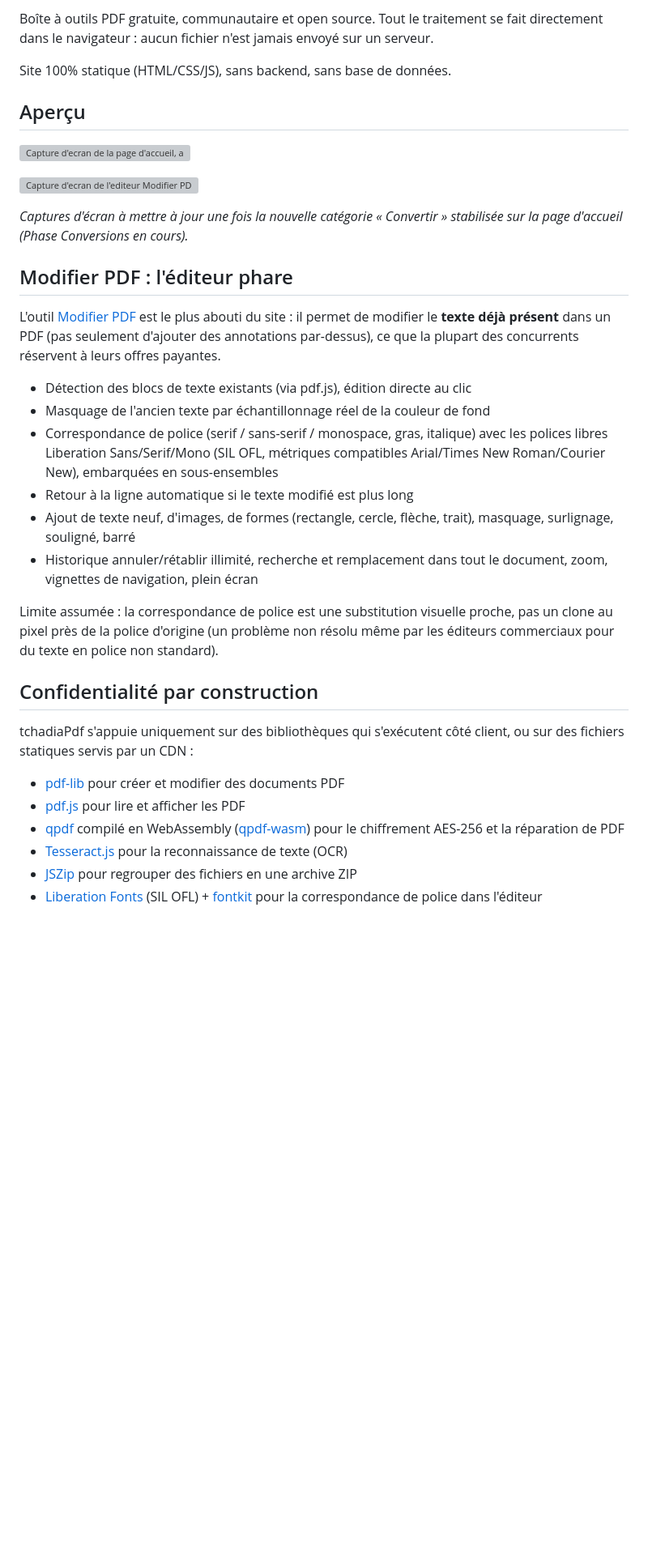
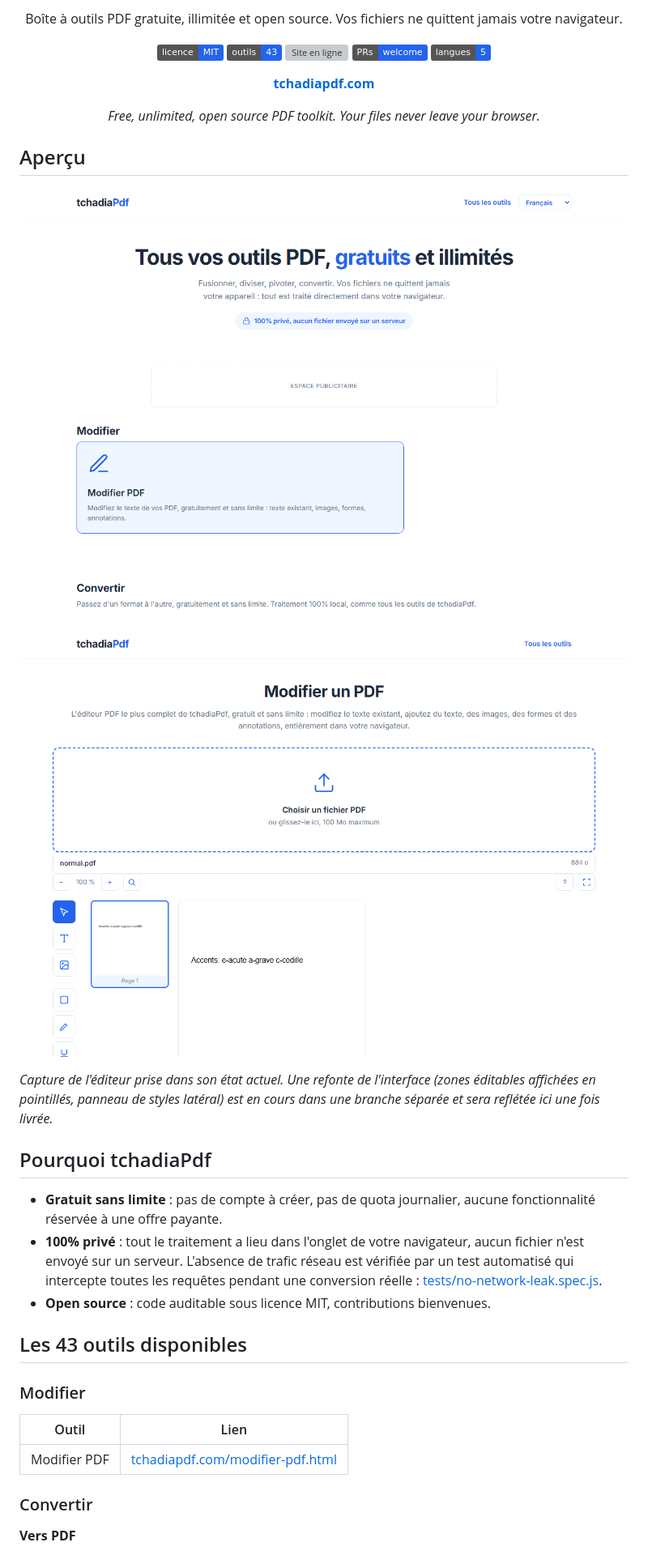
Before and after one commit to YOSO98/tchadiaPDF, a Markdown page: README.md, the part around the change printed below. Shown: that part at 81% size. Drawn GitHub-style; pictures changed too: docs/screenshots/accueil.png (added), docs/screenshots/editeur.png (added); badges without logos; blank space fills up the shorter version; grey boxes are pictures that could not be loaded.

Commit message:
README professionnel avec captures

```diff
--- a/README.md
+++ b/README.md
@@ -7,51 +4,41 @@
 
-Boîte à outils PDF gratuite, communautaire et open source. Tout le
-traitement se fait directement dans le navigateur : aucun fichier n'est
-jamais envoyé sur un serveur.
+<p align="center">Boîte à outils PDF gratuite, illimitée et open source. Vos fichiers ne quittent jamais votre navigateur.</p>
 
-Site 100% statique (HTML/CSS/JS), sans backend, sans base de données.
+<p align="center">
+  <a href="LICENSE"><img alt="Licence MIT" src="https://img.shields.io/badge/licence-MIT-2563EB"></a>
+  <a href="#les-43-outils-disponibles"><img alt="43 outils" src="https://img.shields.io/badge/outils-43-2563EB"></a>
+  <a href="https://tchadiapdf.com"><img alt="Site en ligne" src="https://img.shields.io/website?url=https%3A%2F%2Ftchadiapdf.com"></a>
+  <a href="CONTRIBUTING.md"><img alt="PRs welcome" src="https://img.shields.io/badge/PRs-welcome-2563EB"></a>
+  <a href="#contribuer"><img alt="5 langues" src="https://img.shields.io/badge/langues-5-2563EB"></a>
+</p>
+
+<p align="center"><a href="https://tchadiapdf.com"><strong>tchadiapdf.com</strong></a></p>
+
+<p align="center"><em>Free, unlimited, open source PDF toolkit. Your files never leave your browser.</em></p>
 
 ## Aperçu
 
-![Capture d'ecran de la page d'accueil, a ajouter](TODO-screenshot-accueil.png)
+![Page d'accueil de tchadiaPdf listant les catégories d'outils Modifier, Convertir et les autres outils PDF](docs/screenshots/accueil.png)
 
-![Capture d'ecran de l'editeur Modifier PDF, a ajouter](TODO-screenshot-editeur.png)
+![L'éditeur Modifier PDF avec un PDF chargé : barre d'outils latérale, miniature de page et zone d'édition du texte existant](docs/screenshots/editeur.png)
 
-*Captures d'écran à mettre à jour une fois la nouvelle catégorie « Convertir »
-stabilisée sur la page d'accueil (Phase Conversions en cours).*
+*Capture de l'éditeur prise dans son état actuel. Une refonte de l'interface (zones éditables affichées en pointillés, panneau de styles latéral) est en cours dans une branche séparée et sera reflétée ici une fois livrée.*
 
-## Modifier PDF : l'éditeur phare
+## Pourquoi tchadiaPdf
 
-L'outil [Modifier PDF](modifier-pdf.html) est le plus abouti du site : il
-permet de modifier le **texte déjà présent** dans un PDF (pas seulement
-d'ajouter des annotations par-dessus), ce que la plupart des concurrents
-réservent à leurs offres payantes.
+- **Gratuit sans limite** : pas de compte à créer, pas de quota journalier, aucune fonctionnalité réservée à une offre payante.
+- **100% privé** : tout le traitement a lieu dans l'onglet de votre navigateur, aucun fichier n'est envoyé sur un serveur. L'absence de trafic réseau est vérifiée par un test automatisé qui intercepte toutes les requêtes pendant une conversion réelle : [tests/no-network-leak.spec.js](tests/no-network-leak.spec.js).
+- **Open source** : code auditable sous licence MIT, contributions bienvenues.
 
-- Détection des blocs de texte existants (via pdf.js), édition directe au clic
-- Masquage de l'ancien texte par échantillonnage réel de la couleur de fond
-- Correspondance de police (serif / sans-serif / monospace, gras, italique)
-  avec les polices libres Liberation Sans/Serif/Mono (SIL OFL, métriques
-  compatibles Arial/Times New Roman/Courier New), embarquées en sous-ensembles
-- Retour à la ligne automatique si le texte modifié est plus long
-- Ajout de texte neuf, d'images, de formes (rectangle, cercle, flèche, trait),
-  masquage, surlignage, souligné, barré
-- Historique annuler/rétablir illimité, recherche et remplacement dans tout
-  le document, zoom, vignettes de navigation, plein écran
+## Les 43 outils disponibles
 
-Limite assumée : la correspondance de police est une substitution visuelle
-proche, pas un clone au pixel près de la police d'origine (un problème non
-résolu même par les éditeurs commerciaux pour du texte en police non
-standard).
+### Modifier
 
-## Confidentialité par construction
+| Outil | Lien |
+|---|---|
+| Modifier PDF | [tchadiapdf.com/modifier-pdf.html](https://tchadiapdf.com/modifier-pdf.html) |
 
-tchadiaPdf s'appuie uniquement sur des bibliothèques qui s'exécutent
-côté client, ou sur des fichiers statiques servis par un CDN :
+### Convertir
 
-- [pdf-lib](https://pdf-lib.js.org/) pour créer et modifier des documents PDF
-- [pdf.js](https://mozilla.github.io/pdf.js/) pour lire et afficher les PDF
-- [qpdf](https://qpdf.readthedocs.io/) compilé en WebAssembly ([qpdf-wasm](https://github.com/neslinesli93/qpdf-wasm)) pour le chiffrement AES-256 et la réparation de PDF
-- [Tesseract.js](https://tesseract.projectnaptha.com/) pour la reconnaissance de texte (OCR)
-- [JSZip](https://stuk.github.io/jszip/) pour regrouper des fichiers en une archive ZIP
-- [Liberation Fonts](https://github.com/liberationfonts/liberation-fonts) (SIL OFL) + [fontkit](https://github.com/Hopding/fontkit) pour la correspondance de police dans l'éditeur
+**Vers PDF**
 
```
Also changed, not shown: other parts of README.md (+98 -109 lines), README.en.md (added, +163 -0 lines).
